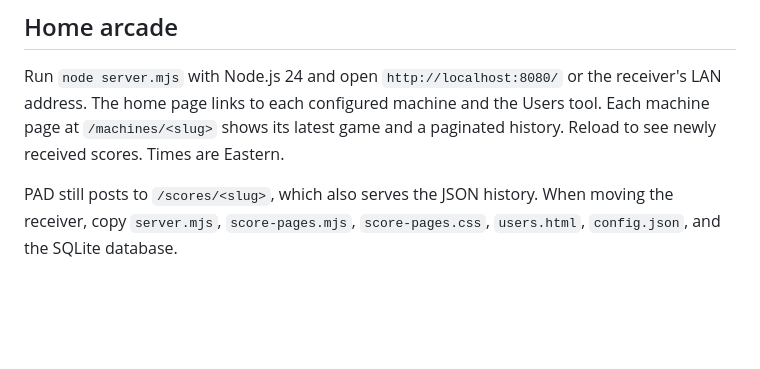
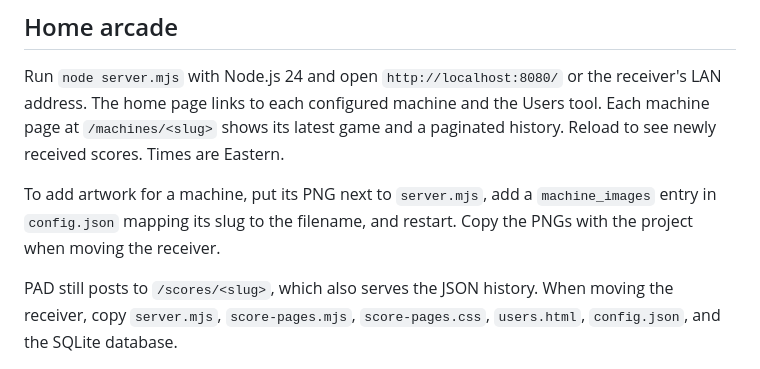
Before and after one commit to CountDeMonet/SternLeaderBoard, a Markdown page: README.md, the part around the change. Rendered like a GitHub page; blank space fills up the shorter version.

```diff
--- a/README.md
+++ b/README.md
@@ -8,6 +8,10 @@ the receiver's LAN address. The home page links to each configured machine and
 the Users tool. Each machine page at `/machines/<slug>` shows its latest game
 and a paginated history. Reload to see newly received scores. Times are Eastern.
 
+To add artwork for a machine, put its PNG next to `server.mjs`, add a
+`machine_images` entry in `config.json` mapping its slug to the filename, and
+restart. Copy the PNGs with the project when moving the receiver.
+
 PAD still posts to `/scores/<slug>`, which also serves the JSON history.
 When moving the receiver, copy `server.mjs`, `score-pages.mjs`, `score-pages.css`,
 `users.html`, `config.json`, and the SQLite database.
```
Also changed, not shown: jaws.png (added), strangerthings.png (added), 7 other files.
